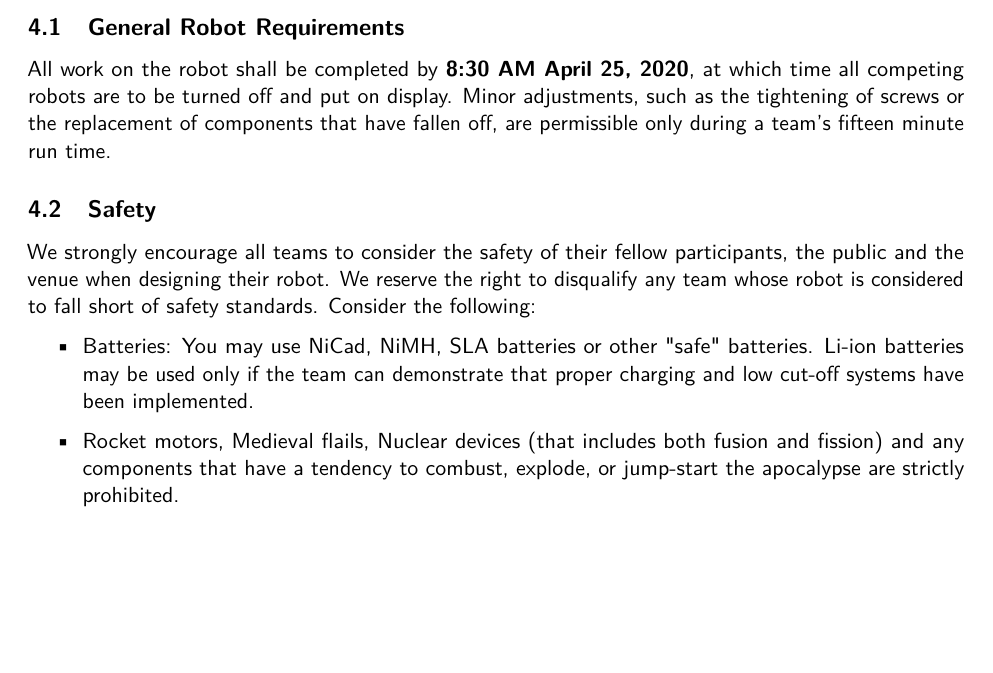
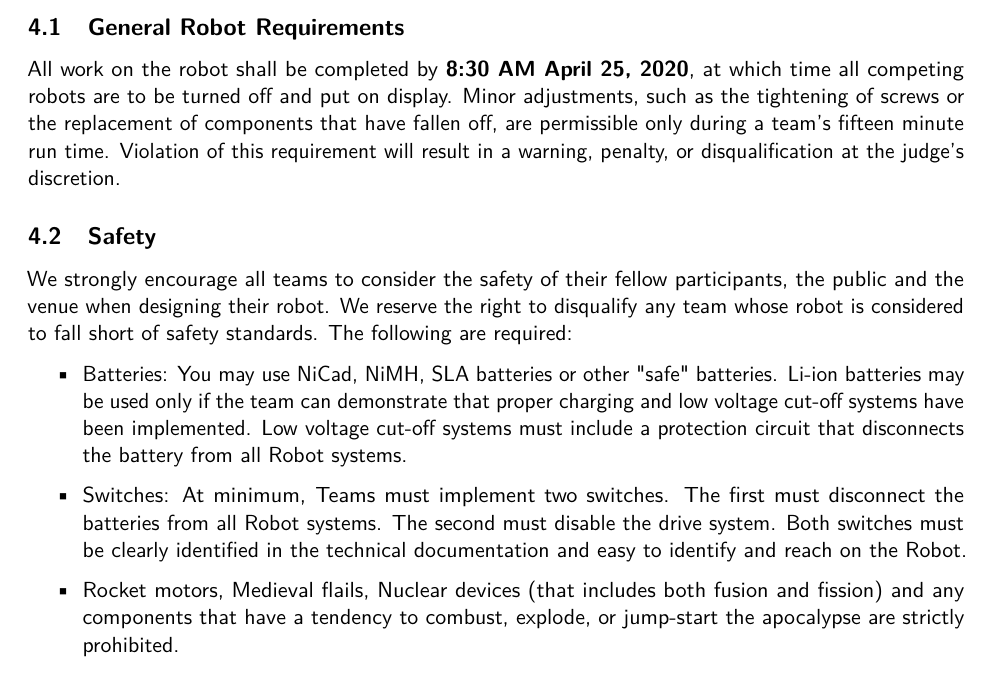
Before and after one commit to osu-mercury-robotics/2020-Competition, a LaTeX document (2020 Challenge Rules/MercuryHandBook2020.tex, which reads 2020 Challenge Rules/sections/the_robot.tex): part of page 11 of 15, cut so that both start at the same text, the shorter picture padded with empty space. Compiled offline with pdfLaTeX.

Commit message:
Updated Safety Requirements

```diff
--- a/2020 Challenge Rules/sections/the_robot.tex
+++ b/2020 Challenge Rules/sections/the_robot.tex
@@ -1,12 +1,13 @@
 \section{The Robot}
 \subsection{General Robot Requirements}
-All work on the robot shall be completed by \textbf{8:30 AM \competition}, at which time all competing robots are to be turned off and put on display. Minor adjustments, such as the tightening of screws or the replacement of components that have fallen off, are permissible only during a team’s fifteen minute run time.
+All work on the robot shall be completed by \textbf{8:30 AM \competition}, at which time all competing robots are to be turned off and put on display. Minor adjustments, such as the tightening of screws or the replacement of components that have fallen off, are permissible only during a team’s fifteen minute run time. Violation of this requirement will result in a warning, penalty, or disqualification at the judge's discretion.
 
 \subsection{Safety}
-We strongly encourage all teams to consider the safety of their fellow participants, the public and the venue when designing their robot. We reserve the right to disqualify any team whose robot is considered to fall short of safety standards. Consider the following:
+We strongly encourage all teams to consider the safety of their fellow participants, the public and the venue when designing their robot. We reserve the right to disqualify any team whose robot is considered to fall short of safety standards. The following are required:
 
 \begin{itemize}
-\item Batteries: You may use NiCad, NiMH, SLA batteries or other "safe" batteries. Li-ion batteries may be used only if the team can demonstrate that proper charging and low cut-off systems have been implemented.
+\item Batteries: You may use NiCad, NiMH, SLA batteries or other "safe" batteries. Li-ion batteries may be used only if the team can demonstrate that proper charging and low voltage cut-off systems have been implemented. Low voltage cut-off systems must include a protection circuit that disconnects the battery from all Robot systems.
+\item Switches: At minimum, Teams must implement two switches. The first must disconnect the batteries from all Robot systems. The second must disable the drive system. Both switches must be clearly identified in the technical documentation and easy to identify and reach on the Robot.
 \item Rocket motors, Medieval flails, Nuclear devices (that includes both fusion and fission) and any components that have a tendency to combust, explode, or jump-start the apocalypse are strictly prohibited.
 \end{itemize}
 
```
Also changed, not shown: 2020 Challenge Rules/MercuryHandBook2020.pdf, 2 other files.
